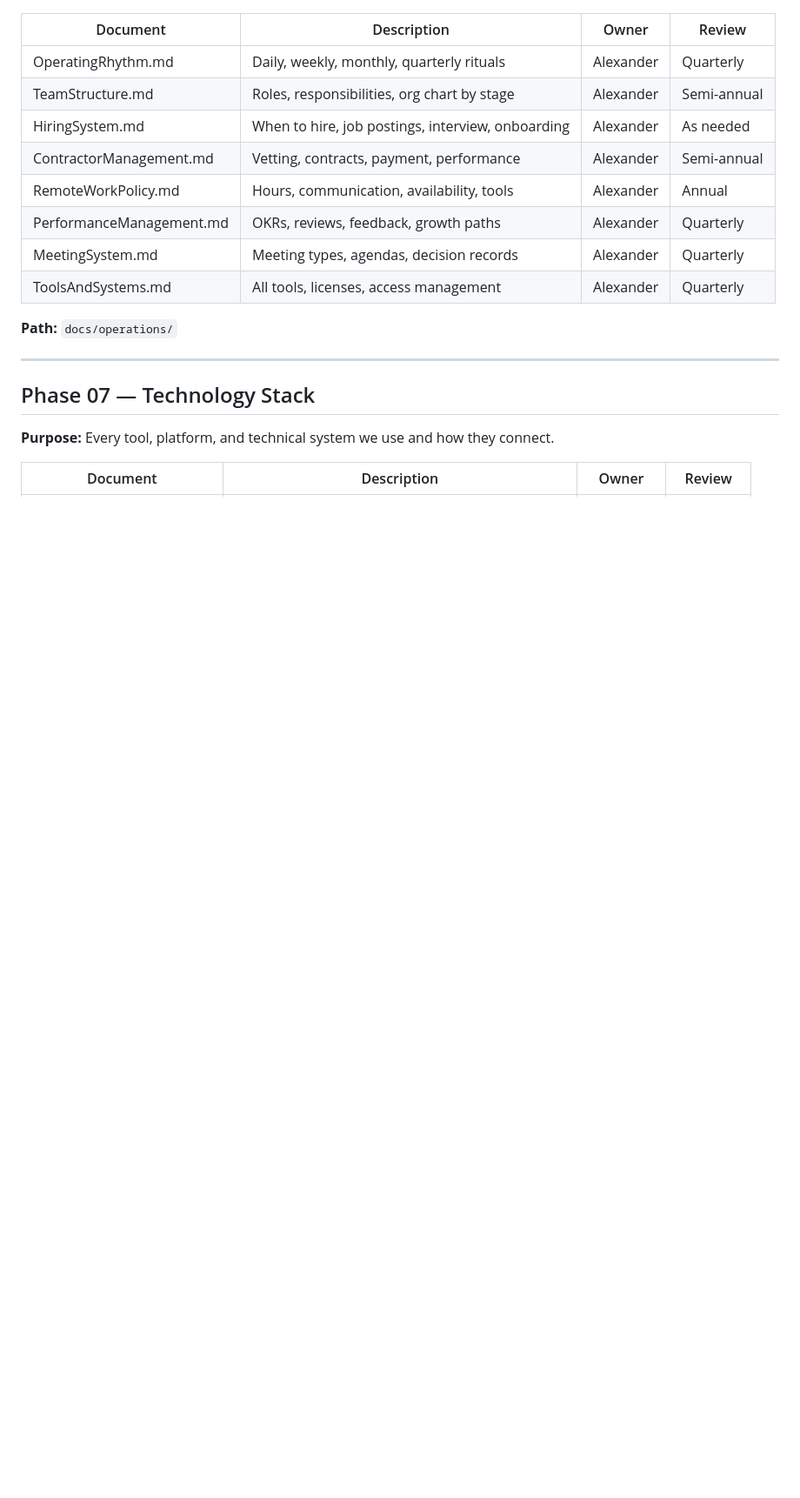
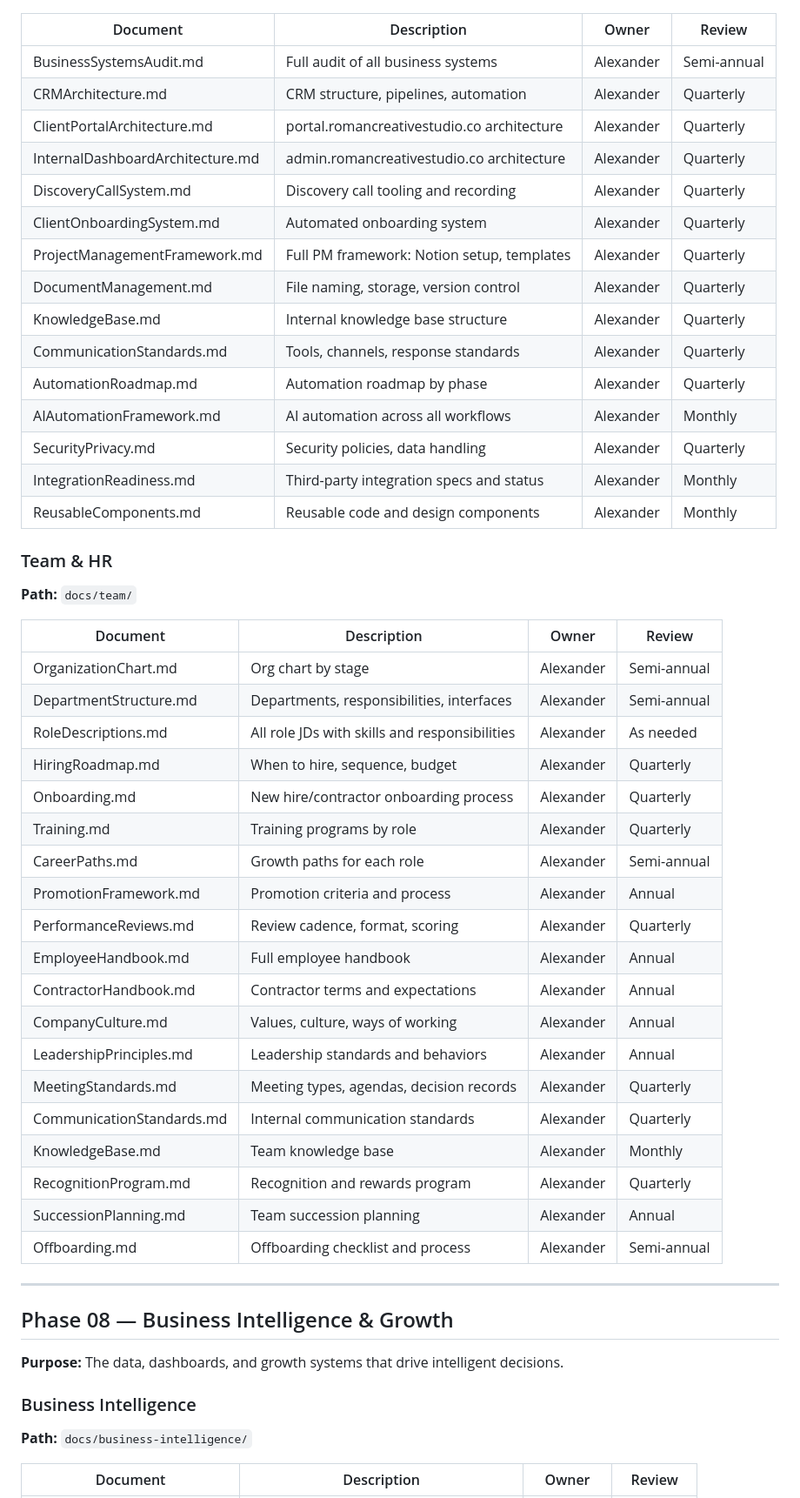
Before and after one commit to 4kingdomzspod/Roman-Creative-Studio, a Markdown page: docs/enterprise/CompanyPlaybook.md, the part around one of its changes. Shown at 87% size. Rendered like a GitHub page; blank space fills up the shorter version.

```diff
--- a/docs/enterprise/CompanyPlaybook.md
+++ b/docs/enterprise/CompanyPlaybook.md
@@ -154,22 +182,55 @@ Roman Creative Studio OS
 
 | Document | Description | Owner | Review |
 |----------|-------------|-------|--------|
-| OperatingRhythm.md | Daily, weekly, monthly, quarterly rituals | Alexander | Quarterly |
-| TeamStructure.md | Roles, responsibilities, org chart by stage | Alexander | Semi-annual |
-| HiringSystem.md | When to hire, job postings, interview, onboarding | Alexander | As needed |
-| ContractorManagement.md | Vetting, contracts, payment, performance | Alexander | Semi-annual |
-| RemoteWorkPolicy.md | Hours, communication, availability, tools | Alexander | Annual |
-| PerformanceManagement.md | OKRs, reviews, feedback, growth paths | Alexander | Quarterly |
-| MeetingSystem.md | Meeting types, agendas, decision records | Alexander | Quarterly |
-| ToolsAndSystems.md | All tools, licenses, access management | Alexander | Quarterly |
+| BusinessSystemsAudit.md | Full audit of all business systems | Alexander | Semi-annual |
+| CRMArchitecture.md | CRM structure, pipelines, automation | Alexander | Quarterly |
+| ClientPortalArchitecture.md | portal.romancreativestudio.co architecture | Alexander | Quarterly |
+| InternalDashboardArchitecture.md | admin.romancreativestudio.co architecture | Alexander | Quarterly |
+| DiscoveryCallSystem.md | Discovery call tooling and recording | Alexander | Quarterly |
+| ClientOnboardingSystem.md | Automated onboarding system | Alexander | Quarterly |
+| ProjectManagementFramework.md | Full PM framework: Notion setup, templates | Alexander | Quarterly |
+| DocumentManagement.md | File naming, storage, version control | Alexander | Quarterly |
+| KnowledgeBase.md | Internal knowledge base structure | Alexander | Quarterly |
+| CommunicationStandards.md | Tools, channels, response standards | Alexander | Quarterly |
+| AutomationRoadmap.md | Automation roadmap by phase | Alexander | Quarterly |
+| AIAutomationFramework.md | AI automation across all workflows | Alexander | Monthly |
+| SecurityPrivacy.md | Security policies, data handling | Alexander | Quarterly |
+| IntegrationReadiness.md | Third-party integration specs and status | Alexander | Monthly |
+| ReusableComponents.md | Reusable code and design components | Alexander | Monthly |
 
-**Path:** `docs/operations/`
+### Team & HR
+**Path:** `docs/team/`
+
+| Document | Description | Owner | Review |
+|----------|-------------|-------|--------|
+| OrganizationChart.md | Org chart by stage | Alexander | Semi-annual |
+| DepartmentStructure.md | Departments, responsibilities, interfaces | Alexander | Semi-annual |
+| RoleDescriptions.md | All role JDs with skills and responsibilities | Alexander | As needed |
+| HiringRoadmap.md | When to hire, sequence, budget | Alexander | Quarterly |
+| Onboarding.md | New hire/contractor onboarding process | Alexander | Quarterly |
+| Training.md | Training programs by role | Alexander | Quarterly |
+| CareerPaths.md | Growth paths for each role | Alexander | Semi-annual |
+| PromotionFramework.md | Promotion criteria and process | Alexander | Annual |
+| PerformanceReviews.md | Review cadence, format, scoring | Alexander | Quarterly |
+| EmployeeHandbook.md | Full employee handbook | Alexander | Annual |
+| ContractorHandbook.md | Contractor terms and expectations | Alexander | Annual |
+| CompanyCulture.md | Values, culture, ways of working | Alexander | Annual |
+| LeadershipPrinciples.md | Leadership standards and behaviors | Alexander | Annual |
+| MeetingStandards.md | Meeting types, agendas, decision records | Alexander | Quarterly |
+| CommunicationStandards.md | Internal communication standards | Alexander | Quarterly |
+| KnowledgeBase.md | Team knowledge base | Alexander | Monthly |
+| RecognitionProgram.md | Recognition and rewards program | Alexander | Quarterly |
+| SuccessionPlanning.md | Team succession planning | Alexander | Annual |
+| Offboarding.md | Offboarding checklist and process | Alexander | Semi-annual |
 
 ---
 
-## Phase 07 — Technology Stack
+## Phase 08 — Business Intelligence & Growth
 
-**Purpose:** Every tool, platform, and technical system we use and how they connect.
+**Purpose:** The data, dashboards, and growth systems that drive intelligent decisions.
+
+### Business Intelligence
+**Path:** `docs/business-intelligence/`
 
 | Document | Description | Owner | Review |
 |----------|-------------|-------|--------|
```
Also changed, not shown: other parts of docs/enterprise/CompanyPlaybook.md (+132 -149 lines), README.md (+92 -0 lines).
